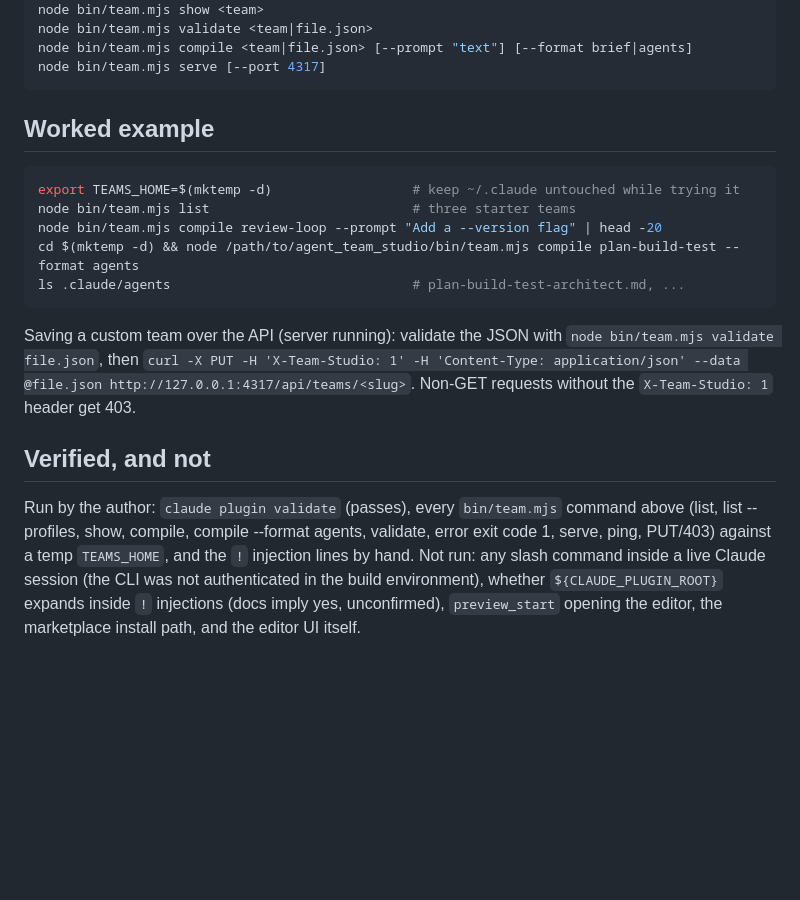
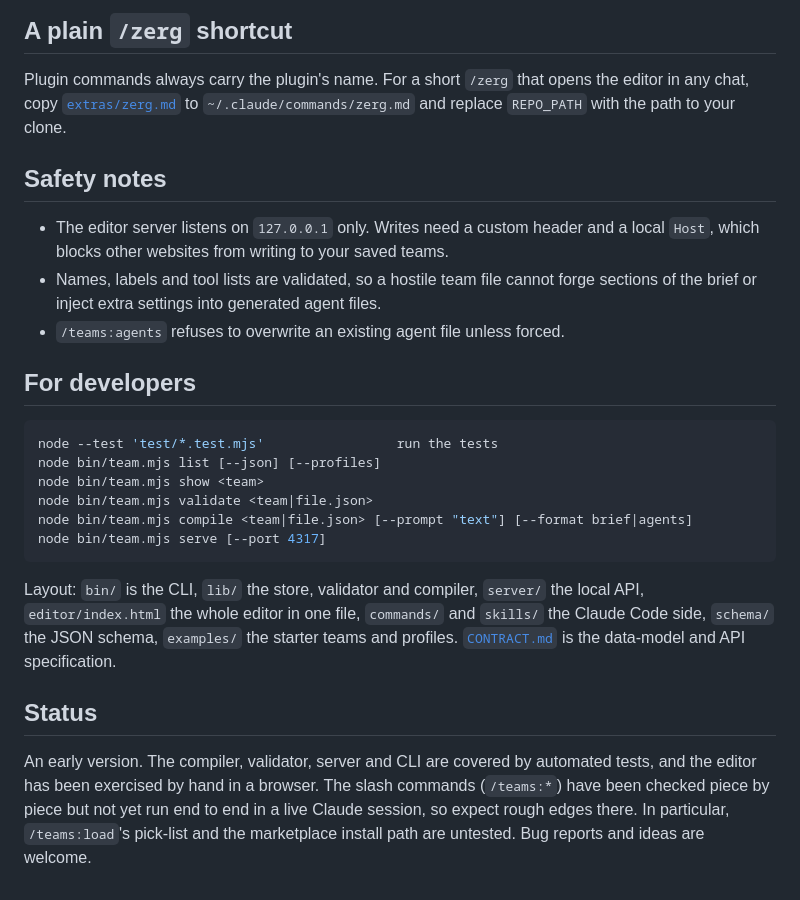
Before and after one commit to SeanMisek/zerg, a Markdown page: README.md, the part around one of its changes. GitHub-like rendering; blank space fills up the shorter version.

````diff
--- a/README.md
+++ b/README.md
@@ -58,23 +104,26 @@ node bin/team.mjs list [--profiles]
+## A plain `/zerg` shortcut
+
+Plugin commands always carry the plugin's name. For a short `/zerg` that opens the editor in any chat, copy [`extras/zerg.md`](extras/zerg.md) to `~/.claude/commands/zerg.md` and replace `REPO_PATH` with the path to your clone.
+
+## Safety notes
+
+- The editor server listens on `127.0.0.1` only. Writes need a custom header and a local `Host`, which blocks other websites from writing to your saved teams.
+- Names, labels and tool lists are validated, so a hostile team file cannot forge sections of the brief or inject extra settings into generated agent files.
+- `/teams:agents` refuses to overwrite an existing agent file unless forced.
+
+## For developers
+
+```sh
+node --test 'test/*.test.mjs'                 run the tests
+node bin/team.mjs list [--json] [--profiles]
 node bin/team.mjs show <team>
 node bin/team.mjs validate <team|file.json>
 node bin/team.mjs compile <team|file.json> [--prompt "text"] [--format brief|agents]
 node bin/team.mjs serve [--port 4317]
 ```
 
-## Worked example
+Layout: `bin/` is the CLI, `lib/` the store, validator and compiler, `server/` the local API, `editor/index.html` the whole editor in one file, `commands/` and `skills/` the Claude Code side, `schema/` the JSON schema, `examples/` the starter teams and profiles. [`CONTRACT.md`](CONTRACT.md) is the data-model and API specification.
 
-```sh
-export TEAMS_HOME=$(mktemp -d)                  # keep ~/.claude untouched while trying it
-node bin/team.mjs list                          # three starter teams
-node bin/team.mjs compile review-loop --prompt "Add a --version flag" | head -20
-cd $(mktemp -d) && node /path/to/agent_team_studio/bin/team.mjs compile plan-build-test --format agents
-ls .claude/agents                               # plan-build-test-architect.md, ...
-```
-Saving a custom team over the API (server running): validate the JSON with `node bin/team.mjs validate file.json`, then
-`curl -X PUT -H 'X-Team-Studio: 1' -H 'Content-Type: application/json' --data @file.json http://127.0.0.1:4317/api/teams/<slug>`.
-Non-GET requests without the `X-Team-Studio: 1` header get 403.
+## Status
 
-## Verified, and not
-
-Run by the author: `claude plugin validate` (passes), every `bin/team.mjs` command above (list, list --profiles, show, compile, compile --format agents, validate, error exit code 1, serve, ping, PUT/403) against a temp `TEAMS_HOME`, and the `!` injection lines by hand.
-Not run: any slash command inside a live Claude session (the CLI was not authenticated in the build environment), whether `${CLAUDE_PLUGIN_ROOT}` expands inside `!` injections (docs imply yes, unconfirmed), `preview_start` opening the editor, the marketplace install path, and the editor UI itself.
+An early version. The compiler, validator, server and CLI are covered by automated tests, and the editor has been exercised by hand in a browser. The slash commands (`/teams:*`) have been checked piece by piece but not yet run end to end in a live Claude session, so expect rough edges there. In particular, `/teams:load`'s pick-list and the marketplace install path are untested. Bug reports and ideas are welcome.
````
Also changed, not shown: other parts of README.md (+81 -35 lines), extras/zerg.md (added, +11 -0 lines), docs/editor.jpg (added).
